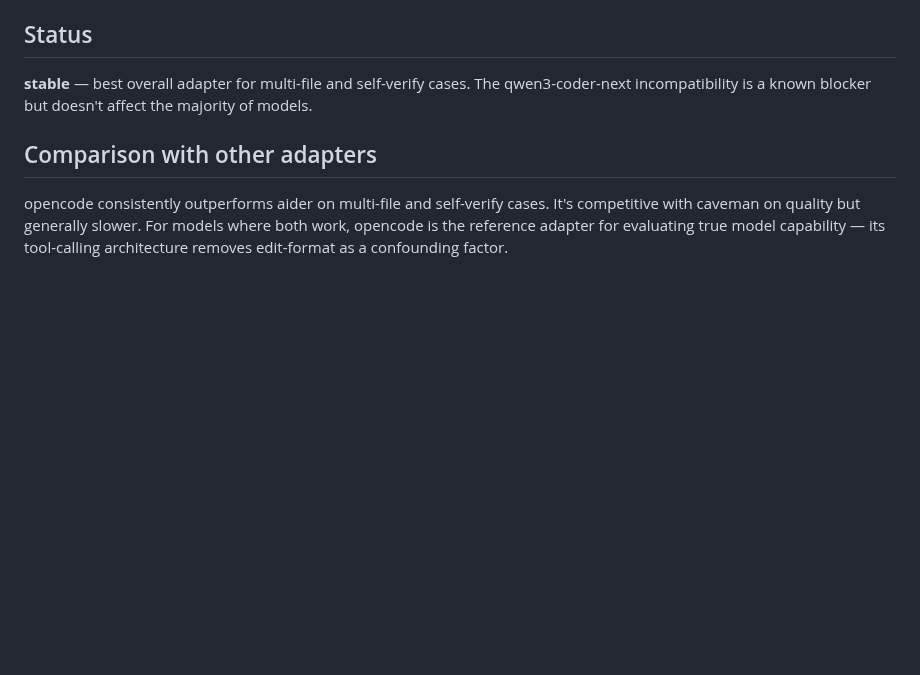
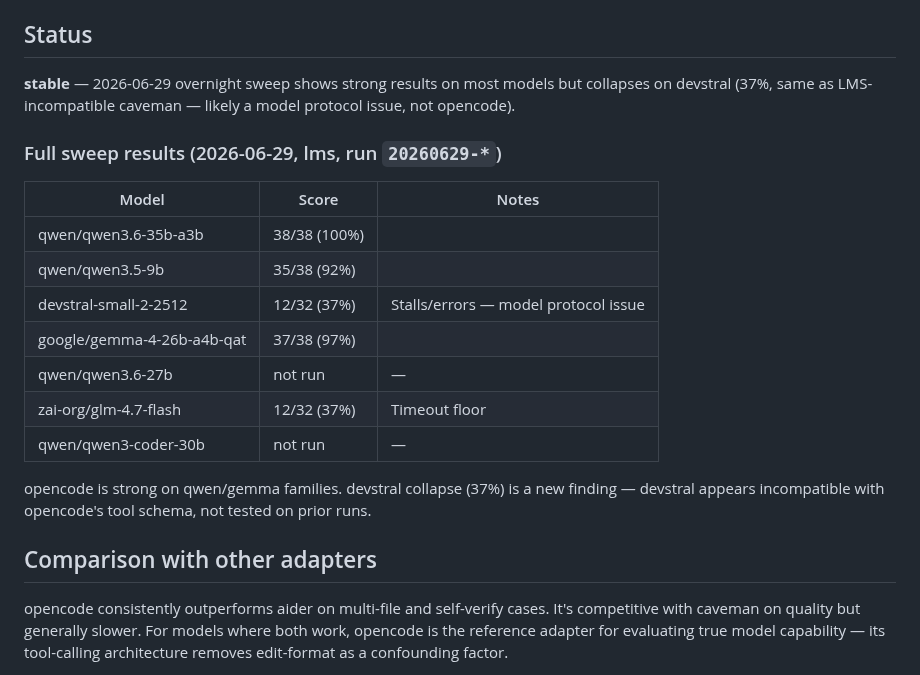
Before and after one commit to jesperronn/local-model-evaluator-bench, a Markdown page: docs/tools/opencode.md, the part around the change. GitHub-like rendering; blank space fills up the shorter version.

```diff
--- a/docs/tools/opencode.md
+++ b/docs/tools/opencode.md
@@ -46,7 +46,21 @@ No other flags are used. opencode's defaults (tool-calling, auto file discovery,
 
 ## Status
 
-**stable** — best overall adapter for multi-file and self-verify cases. The qwen3-coder-next incompatibility is a known blocker but doesn't affect the majority of models.
+**stable** — 2026-06-29 overnight sweep shows strong results on most models but collapses on devstral (37%, same as LMS-incompatible caveman — likely a model protocol issue, not opencode).
+
+### Full sweep results (2026-06-29, lms, run `20260629-*`)
+
+| Model | Score | Notes |
+|-------|-------|-------|
+| qwen/qwen3.6-35b-a3b | 38/38 (100%) | |
+| qwen/qwen3.5-9b | 35/38 (92%) | |
+| devstral-small-2-2512 | 12/32 (37%) | Stalls/errors — model protocol issue |
+| google/gemma-4-26b-a4b-qat | 37/38 (97%) | |
+| qwen/qwen3.6-27b | not run | — |
+| zai-org/glm-4.7-flash | 12/32 (37%) | Timeout floor |
+| qwen/qwen3-coder-30b | not run | — |
+
+opencode is strong on qwen/gemma families. devstral collapse (37%) is a new finding — devstral appears incompatible with opencode's tool schema, not tested on prior runs.
 
 ## Comparison with other adapters
 
```
Also changed, not shown: docs/tools/openhands.md (added, +48 -0 lines).
